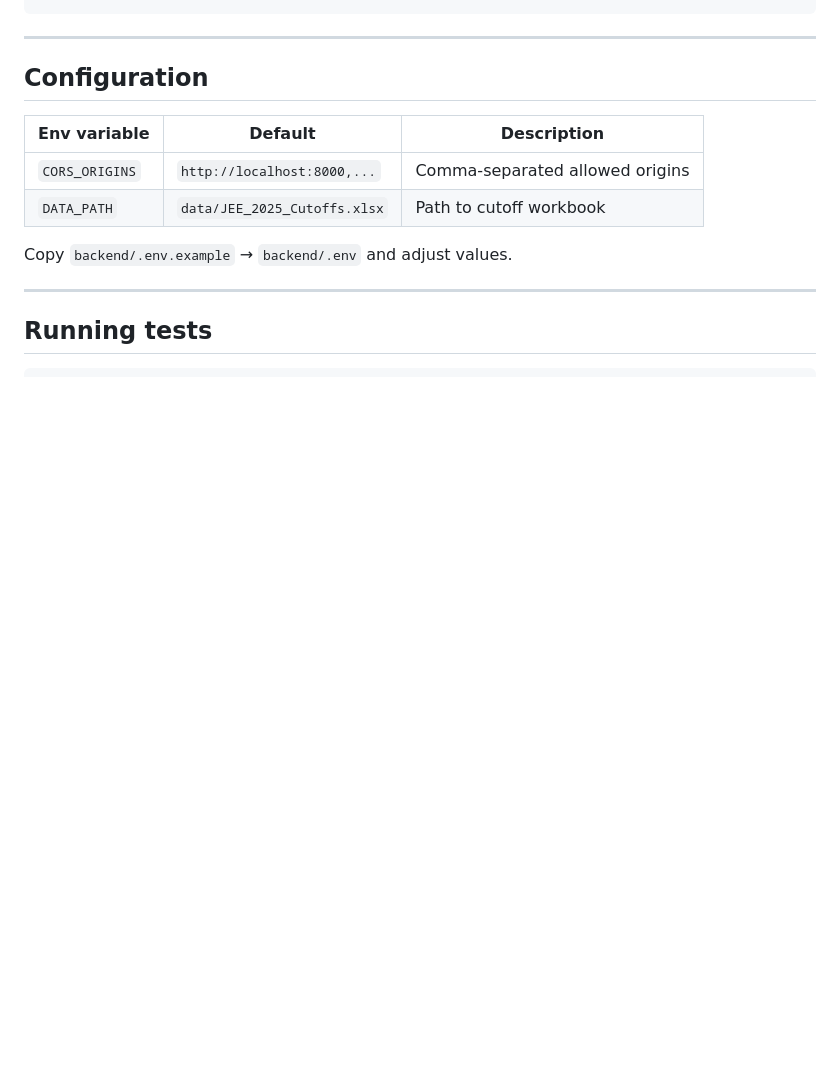
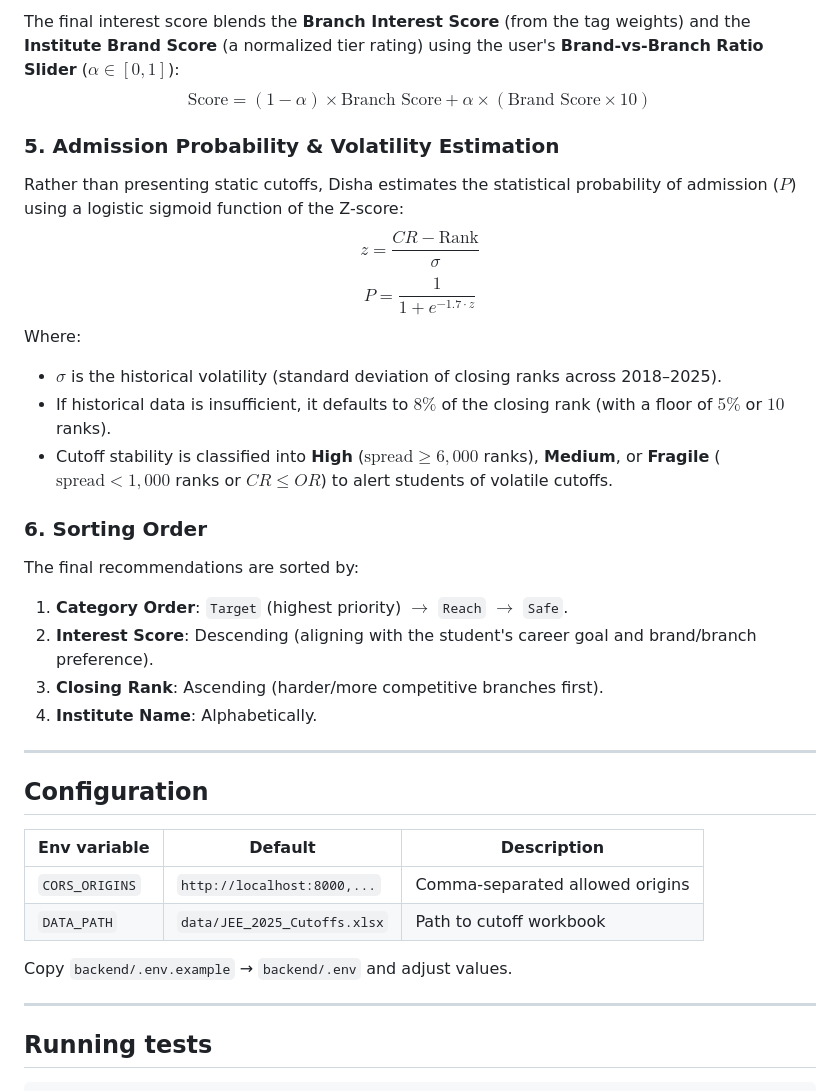
Before and after one commit to pawankushwahh/jee-college-finder-utmt-, a Markdown page: README.md, the part around one of its changes. GitHub-like rendering; blank space fills up the shorter version.

```diff
--- a/README.md
+++ b/README.md
@@ -155,3 +177,21 @@ Excel (2 410 rows)
+The final interest score blends the **Branch Interest Score** (from the tag weights) and the **Institute Brand Score** (a normalized tier rating) using the user's **Brand-vs-Branch Ratio Slider** ($\alpha \in [0, 1]$):
+$$\text{Score} = (1 - \alpha) \times \text{Branch Score} + \alpha \times (\text{Brand Score} \times 10)$$
+
+### 5. Admission Probability & Volatility Estimation
+Rather than presenting static cutoffs, Disha estimates the statistical probability of admission ($P$) using a logistic sigmoid function of the Z-score:
+$$z = \frac{CR - \text{Rank}}{\sigma}$$
+$$P = \frac{1}{1 + e^{-1.7 \cdot z}}$$
+Where:
+- $\sigma$ is the historical volatility (standard deviation of closing ranks across 2018–2025).
+- If historical data is insufficient, it defaults to $8\%$ of the closing rank (with a floor of $5\%$ or $10$ ranks).
+- Cutoff stability is classified into **High** ($\text{spread} \ge 6,000$ ranks), **Medium**, or **Fragile** ($\text{spread} < 1,000$ ranks or $CR \le OR$) to alert students of volatile cutoffs.
+
+### 6. Sorting Order
+The final recommendations are sorted by:
+1. **Category Order**: `Target` (highest priority) $\to$ `Reach` $\to$ `Safe`.
+2. **Interest Score**: Descending (aligning with the student's career goal and brand/branch preference).
+3. **Closing Rank**: Ascending (harder/more competitive branches first).
+4. **Institute Name**: Alphabetically.
 
 ---
 
```
Also changed, not shown: other parts of README.md (+34 -12 lines).
